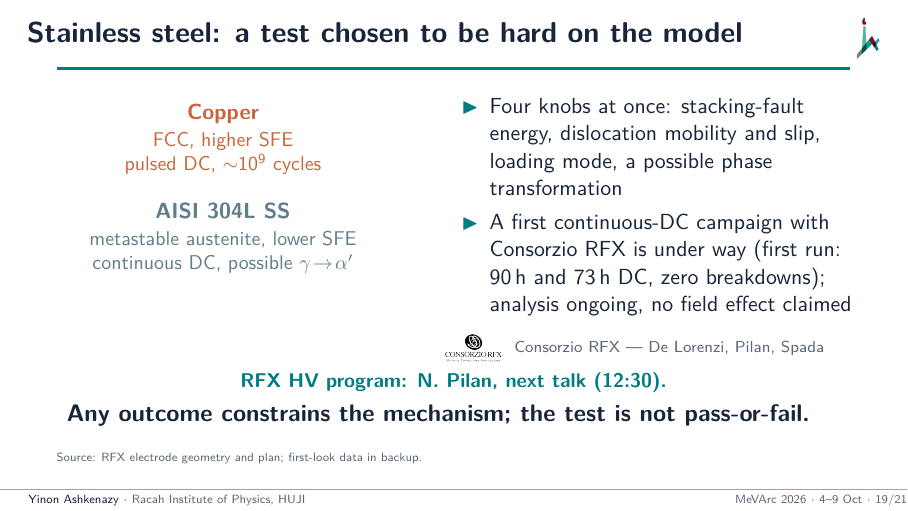
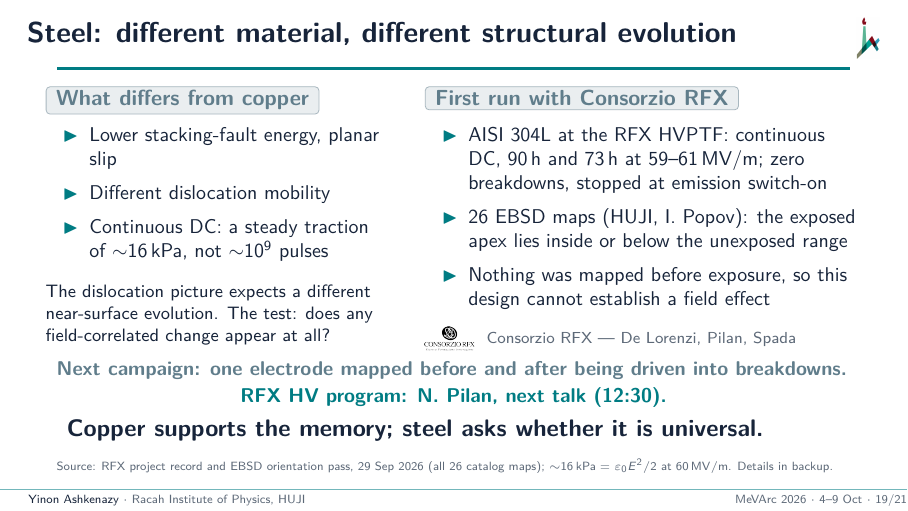
Before and after one commit to yinona/mevarc26, LaTeX slides (main.tex): page 19 of 26. Compiled offline with pdfLaTeX.

Commit message:
Frame 19 (main.tex L823-L854): restructured as 'Steel: different material, different structural evolution'. Left: what differs (lower SFE and planar slip, QA_PREP.md L92; dislocation mobility; continuous DC = steady ~16 kPa traction, not ~1e9 pulses, QA_PREP.md L101, L141, eps0 E^2/2 at 60 MV/m) and the test (any field-correlated change at all). Right: first run with Consorzio RFX as facts (304L at HVPTF, 90 h and 73 h at 59-61 MV/m, zero breakdowns, stopped at emission switch-on: ../rfx/HANDOFF.md L20-21; 26 EBSD maps, HUJI I. Popov, exposed apex inside or below the unexposed range: ../rfx/HANDOFF.md L23, ../rfx/analysis/ebsd_orientations_all_2026-09-29/FINDINGS.md L82-84; nothing mapped before exposure: QA_PREP.md L101, L131). Forward line: next campaign before-and-after on one electrode driven into breakdowns (../rfx/HANDOFF.md L291, ../rfx/NEEDED.md L341, QA_PREP.md L112). Removed from main path: metastable austenite, gamma->alpha', 'four knobs', 'pass-or-fail' claim. RFX credit, logo and Pilan hand-over kept. New claim and note (106 words); no figure (board panels illegible at column width).

```diff
--- a/main.tex
+++ b/main.tex
@@ -812,32 +812,45 @@
 \end{frame}
 
 % ── 15. Stainless steel test (RFX 2) ─────────────────────────────────────────
-\begin{frame}{Stainless steel: a test chosen to be hard on the model}
+% Restructured 2 Oct late (author instruction): different material, different
+% structural evolution; no phase-transformation story in the main path (the XRD
+% fact stays in backup 23). Sources: SFE and planar slip QA_PREP.md L92; 16 kPa
+% QA_PREP.md L101, L141 (= eps0 E^2/2 at 60 MV/m); run facts ../rfx/HANDOFF.md
+% L20-23; apex inside or below the unexposed range ../rfx/analysis/
+% ebsd_orientations_all_2026-09-29/FINDINGS.md L82-84 (as backup 24); nothing
+% mapped before exposure QA_PREP.md L101, L131; before-and-after campaign
+% ../rfx/HANDOFF.md L291, ../rfx/NEEDED.md L341, QA_PREP.md L112.
+\begin{frame}{Steel: different material, different structural evolution}
   \begin{columns}[T]
-    \column{0.44\textwidth}
-      \begin{beamercolorbox}[rounded=true,sep=.2cm]{block body}
-        \centering\bfseries\color{copper}Copper\\[0.06cm]
-        \normalfont\small FCC, higher SFE\\pulsed DC, ${\sim}10^9$ cycles
-      \end{beamercolorbox}
-      \vspace{0.08cm}
-      \begin{beamercolorbox}[rounded=true,sep=.2cm]{block body}
-        \centering\bfseries\color{steel}AISI 304L SS\\[0.06cm]
-        \normalfont\small metastable austenite, lower SFE\\continuous DC, possible $\gamma\!\to\!\alpha'$
-      \end{beamercolorbox}
-    \column{0.52\textwidth}
-      \begin{itemize}\setlength\itemsep{0.35em}
-        \item Four knobs at once: stacking-fault energy, dislocation mobility and slip, loading mode, a possible phase transformation
-        \item A first continuous-DC campaign with Consorzio RFX is under way (first run: \SI{90}{h} and \SI{73}{h} DC, zero breakdowns); analysis ongoing, no field effect claimed
+    \column{0.42\textwidth}
+      \tagbox{steel}{What differs from copper}
+      \small
+      \begin{itemize}\setlength\itemsep{0.2em}
+        \item Lower stacking-fault energy, planar slip
+        \item Different dislocation mobility
+        \item Continuous DC: a steady traction of ${\sim}\SI{16}{kPa}$, not ${\sim}10^9$ pulses
       \end{itemize}
-      \vspace{0.15cm}
-      \raisebox{-0.34\height}{\includegraphics[height=0.5cm]{logo_rfx.png}}\;
-      {\scriptsize\color{muted}Consorzio RFX --- De~Lorenzi, Pilan, Spada}
+      \vspace{0.12cm}
+      {\footnotesize The dislocation picture expects a different near-surface evolution. The test: does any field-correlated change appear at all?\par}
+    \column{0.55\textwidth}
+      \tagbox{steel}{First run with Consorzio RFX}
+      \small
+      \begin{itemize}\setlength\itemsep{0.2em}
+        \item AISI 304L at the RFX HVPTF: continuous DC, \SI{90}{h} and \SI{73}{h} at 59--\SI{61}{MV/m}; zero breakdowns, stopped at emission switch-on
+        \item 26 EBSD maps (HUJI, I.~Popov): the exposed apex lies inside or below the unexposed range
+        \item Nothing was mapped before exposure, so this design cannot establish a field effect
+      \end{itemize}
+      \vspace{0.06cm}
+      \raisebox{-0.34\height}{\includegraphics[height=0.45cm]{logo_rfx.png}}\;
+      {\scriptsize\color{muted}Consorzio RFX --- De~Lorenzi, Pilan, Spada\par}
   \end{columns}
-  \vspace{0.15cm}
+  \vspace{0.14cm}
+  {\small\bfseries\color{steel}Next campaign: one electrode mapped before and after being driven into breakdowns.\par}
+  \vspace{0.06cm}
   {\centering\small\bfseries\color{teal}RFX HV program: N.~Pilan, next talk (12:30).\par}
-  \claim{Any outcome constrains the mechanism; the test is not pass-or-fail.}
-  \source{RFX electrode geometry and plan; first-look data in backup.}
-  \note{Stainless steel is hard on the model: it changes stacking-fault energy, dislocation mobility, the loading mode, and adds a possible austenite-to-martensite transformation; that makes it discriminating, and any outcome constrains the mechanism. A first continuous-DC campaign with Consorzio RFX---De Lorenzi, Pilan, Spada---is under way: two electrodes ran 90 and 73 hours with zero breakdowns, and the EBSD analysis is ongoing. No field effect is claimed. The RFX high-voltage program itself is Nicola Pilan's talk next, at 12:30. Details are in the backup.}
+  \claim{Copper supports the memory; steel asks whether it is universal.}
+  \source{RFX project record and EBSD orientation pass, 29 Sep 2026 (all 26 catalog maps); ${\sim}\SI{16}{kPa} = \varepsilon_0 E^2/2$ at \SI{60}{MV/m}. Details in backup.}
+  \note{Steel is a different material, so the dislocation picture expects a different structural evolution: lower stacking-fault energy and planar slip, different dislocation mobility, and continuous DC, a steady traction of about 16 kilopascals instead of about a billion pulses. The question is whether any field-correlated change appears at all. With Consorzio RFX---De Lorenzi, Pilan, Spada---two 304L electrodes ran 90 and 73 hours at 59 to 61 MV/m, with zero breakdowns. In 26 EBSD maps the exposed apex lies inside or below the unexposed range; nothing was mapped before exposure, so no field effect can be established. Next: one electrode mapped before and after breakdowns. Nicola Pilan's talk follows.}
 \end{frame}
 
 % ── 16. Conclusion + 2025 bookend ────────────────────────────────────────────
```
